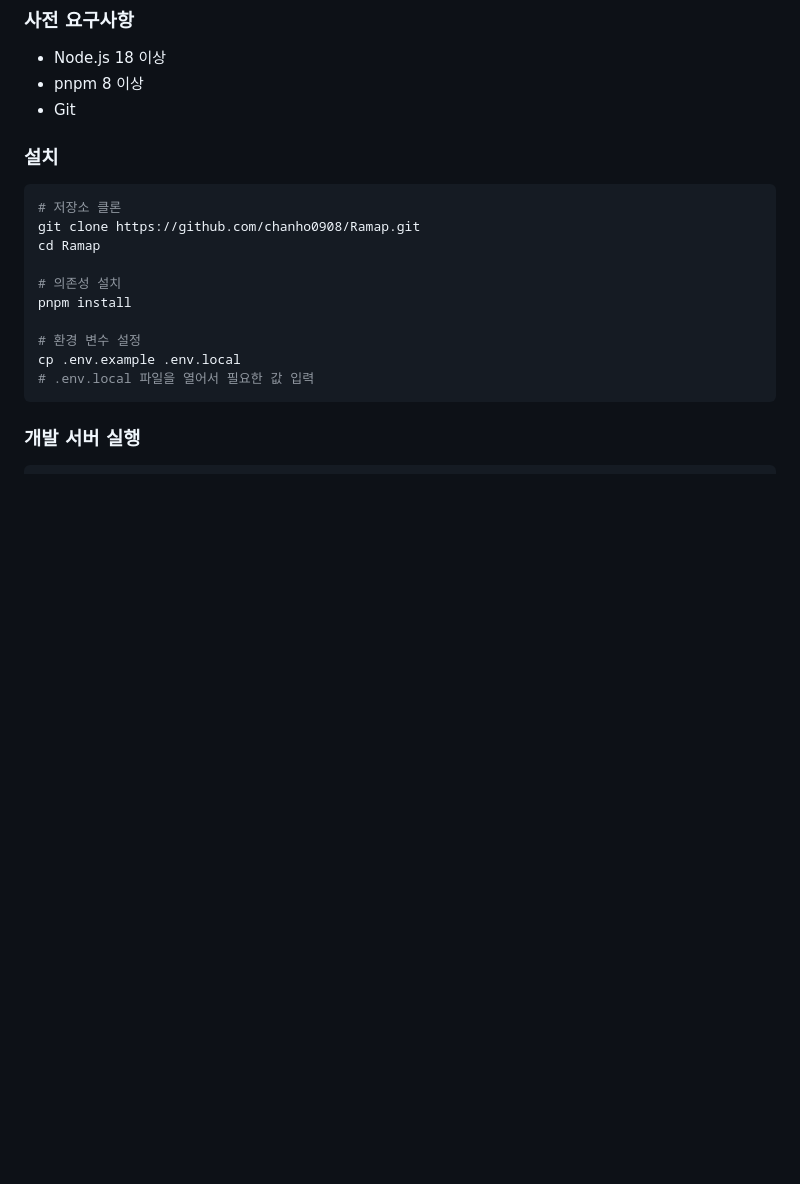
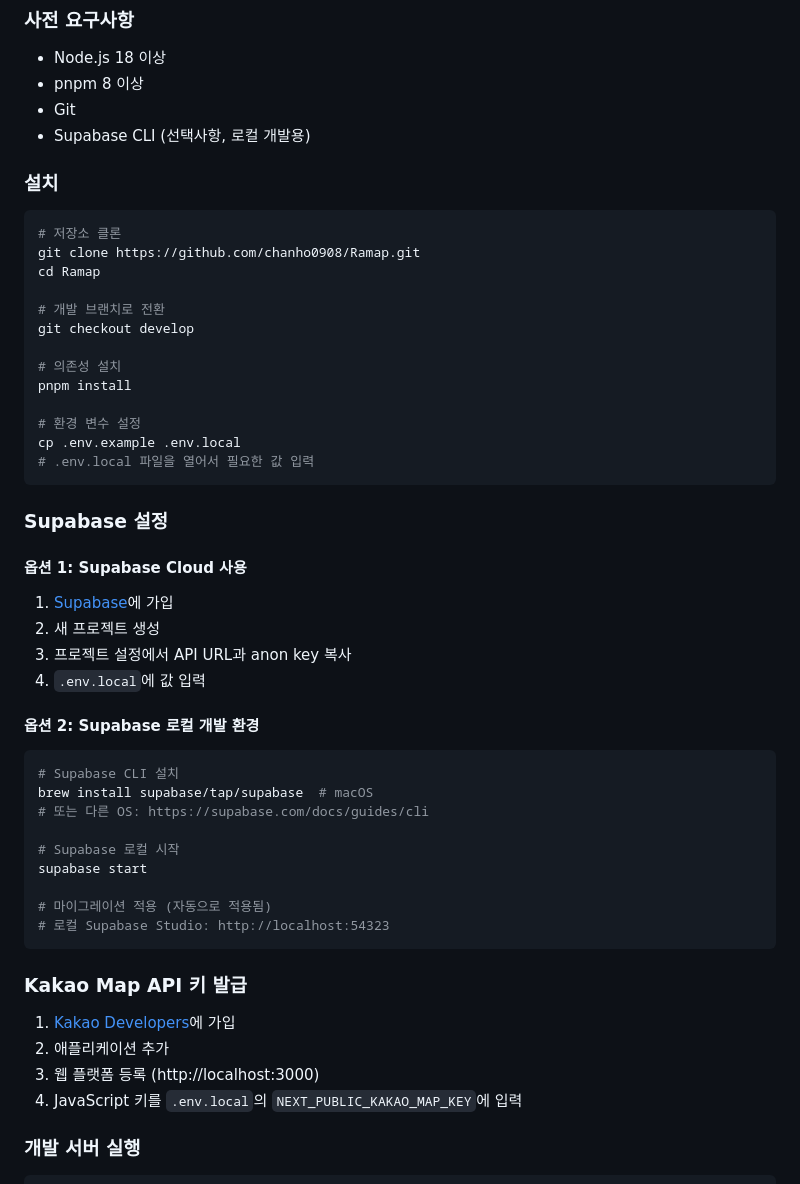
Before and after one commit to chanho0908/Ramap, a Markdown page: README.md, the part around one of its changes. Rendered like a GitHub page; blank space fills up the shorter version.

````diff
--- a/README.md
+++ b/README.md
@@ -71,6 +71,7 @@ Ramap/
 - Node.js 18 이상
 - pnpm 8 이상
 - Git
+- Supabase CLI (선택사항, 로컬 개발용)
 
 ### 설치
 
@@ -79,6 +80,9 @@ Ramap/
 git clone https://github.com/chanho0908/Ramap.git
 cd Ramap
 
+# 개발 브랜치로 전환
+git checkout develop
+
 # 의존성 설치
 pnpm install
 
@@ -86,6 +90,33 @@ pnpm install
 cp .env.example .env.local
 # .env.local 파일을 열어서 필요한 값 입력
 ```
+
+### Supabase 설정
+
+#### 옵션 1: Supabase Cloud 사용
+1. [Supabase](https://supabase.com/)에 가입
+2. 새 프로젝트 생성
+3. 프로젝트 설정에서 API URL과 anon key 복사
+4. `.env.local`에 값 입력
+
+#### 옵션 2: Supabase 로컬 개발 환경
+```bash
+# Supabase CLI 설치
+brew install supabase/tap/supabase  # macOS
+# 또는 다른 OS: https://supabase.com/docs/guides/cli
+
+# Supabase 로컬 시작
+supabase start
+
+# 마이그레이션 적용 (자동으로 적용됨)
+# 로컬 Supabase Studio: http://localhost:54323
+```
+
+### Kakao Map API 키 발급
+1. [Kakao Developers](https://developers.kakao.com/)에 가입
+2. 애플리케이션 추가
+3. 웹 플랫폼 등록 (http://localhost:3000)
+4. JavaScript 키를 `.env.local`의 `NEXT_PUBLIC_KAKAO_MAP_KEY`에 입력
 
 ### 개발 서버 실행
 
````
Also changed, not shown: other parts of README.md (+48 -16 lines).
